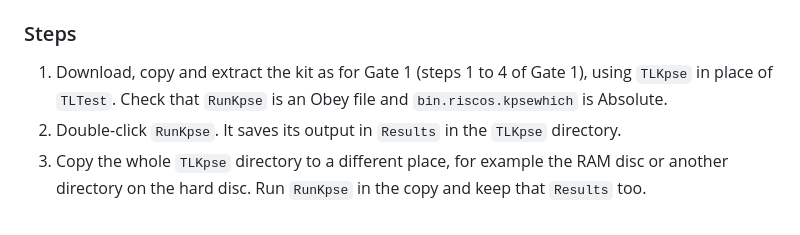
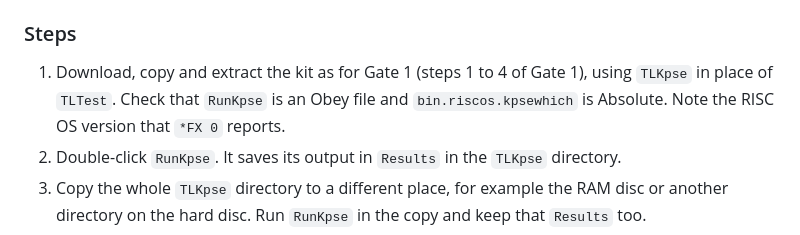
Before and after one commit to kierennicolas/ArmTex_update, a Markdown page: docs/testing.md, the part around one of its changes. Rendered like a GitHub page.

```diff
--- a/docs/testing.md
+++ b/docs/testing.md
@@ -94,7 +94,7 @@ This is the layout TeX Live uses on other systems: the program sits two levels b
 
 ### Steps
 
-1. Download, copy and extract the kit as for Gate 1 (steps 1 to 4 of Gate 1), using `TLKpse` in place of `TLTest`. Check that `RunKpse` is an Obey file and `bin.riscos.kpsewhich` is Absolute.
+1. Download, copy and extract the kit as for Gate 1 (steps 1 to 4 of Gate 1), using `TLKpse` in place of `TLTest`. Check that `RunKpse` is an Obey file and `bin.riscos.kpsewhich` is Absolute. Note the RISC OS version that `*FX 0` reports.
 2. Double-click `RunKpse`. It saves its output in `Results` in the `TLKpse` directory.
 3. Copy the whole `TLKpse` directory to a different place, for example the RAM disc or another directory on the hard disc. Run `RunKpse` in the copy and keep that `Results` too.
 4. If it stops with an error, note the message, then press F12, type `Spool` and press Return.
```
Also changed, not shown: other parts of docs/testing.md (+1 -1 lines), docs/progress.md (+1 -1 lines).
